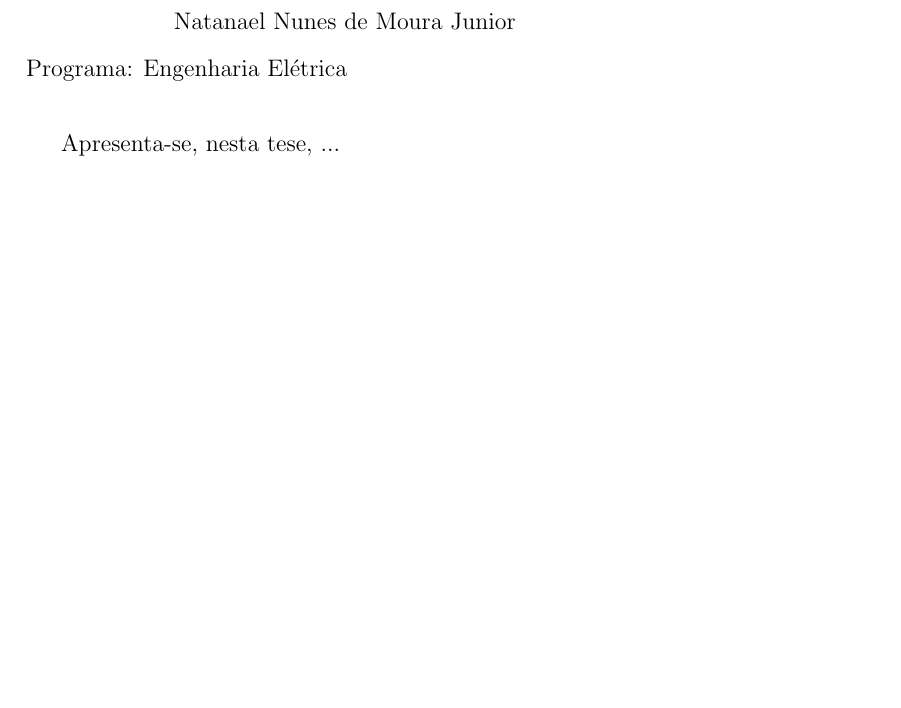
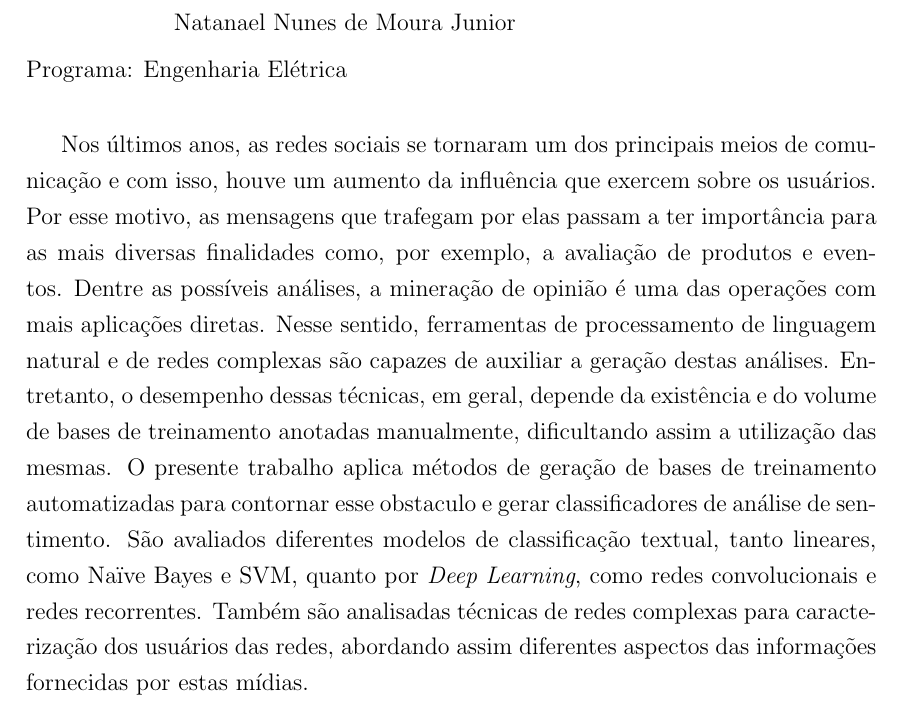
Before and after one commit to brenoarosa/thesis, a LaTeX thesis (thesis.tex, which reads resumo.tex): part of page 5 of 21, cut so that both start at the same text, the shorter picture padded with empty space. Compiled offline with pdfLaTeX.

Commit message:
Adds pt abstract

```diff
--- a/resumo.tex
+++ b/resumo.tex
@@ -1,5 +1,26 @@
 \begin{abstract}
 
-Apresenta-se, nesta tese, ...
+Nos últimos anos, as redes sociais se tornaram um dos principais meios de
+comunicação e com isso, houve um aumento da influência que exercem sobre os
+usuários.
+Por esse motivo, as mensagens que trafegam por elas passam a ter importância
+para as mais diversas finalidades como, por exemplo, a avaliação de produtos e
+eventos.
+Dentre as possíveis análises, a mineração de opinião é uma das operações com mais
+aplicações diretas.
+Nesse sentido, ferramentas de processamento de linguagem natural e de redes
+complexas são capazes de auxiliar a geração destas análises.
+Entretanto, o desempenho dessas técnicas, em geral, depende da existência e do
+volume de bases de treinamento anotadas manualmente, dificultando assim a
+utilização das mesmas.
+O presente trabalho aplica métodos de geração de bases de treinamento
+automatizadas para contornar esse obstaculo e gerar classificadores de análise
+de sentimento.
+São avaliados diferentes modelos de classificação textual, tanto lineares,
+como Naïve Bayes e SVM, quanto por \textit{Deep Learning}, como redes
+convolucionais e redes recorrentes.
+Também são analisadas técnicas de redes complexas para caracterização dos
+usuários das redes, abordando assim diferentes aspectos das informações
+fornecidas por estas mídias.
 
 \end{abstract}
```
